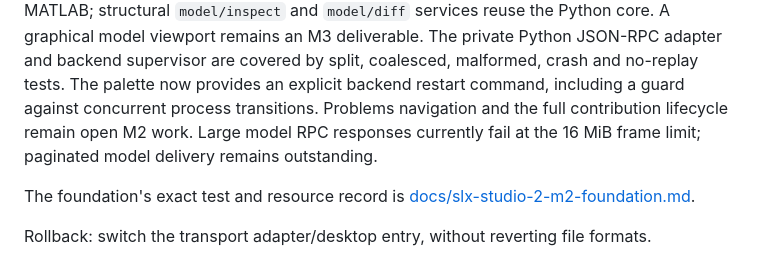
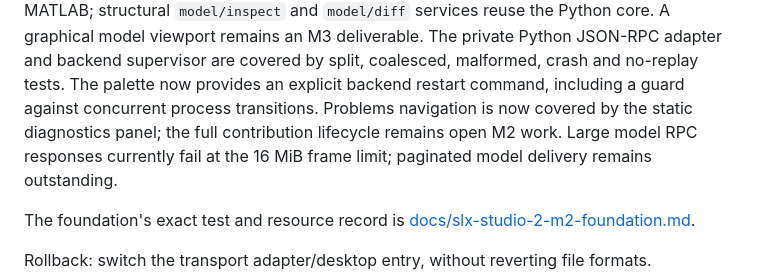
Before and after one commit to savellonirourou107-hue/SLX-Studio, a Markdown page: docs/slx-studio-2-migration.md, the part around the change. Rendered like a GitHub page.

```diff
--- a/docs/slx-studio-2-migration.md
+++ b/docs/slx-studio-2-migration.md
@@ -282,8 +282,8 @@ core. A graphical model viewport remains an M3 deliverable.
 The private Python JSON-RPC adapter and backend supervisor are covered by split,
 coalesced, malformed, crash and no-replay tests. The palette now provides an
 explicit backend restart command, including a guard against concurrent process
-transitions. Problems navigation and the full contribution lifecycle remain
-open M2 work. Large model RPC responses currently
+transitions. Problems navigation is now covered by the static diagnostics
+panel; the full contribution lifecycle remains open M2 work. Large model RPC responses currently
 fail at the 16 MiB frame limit; paginated model delivery remains outstanding.
 
 The foundation's exact test and resource record is
```
Also changed, not shown: docs/slx-studio-2-m2-foundation.md (+5 -4 lines).
